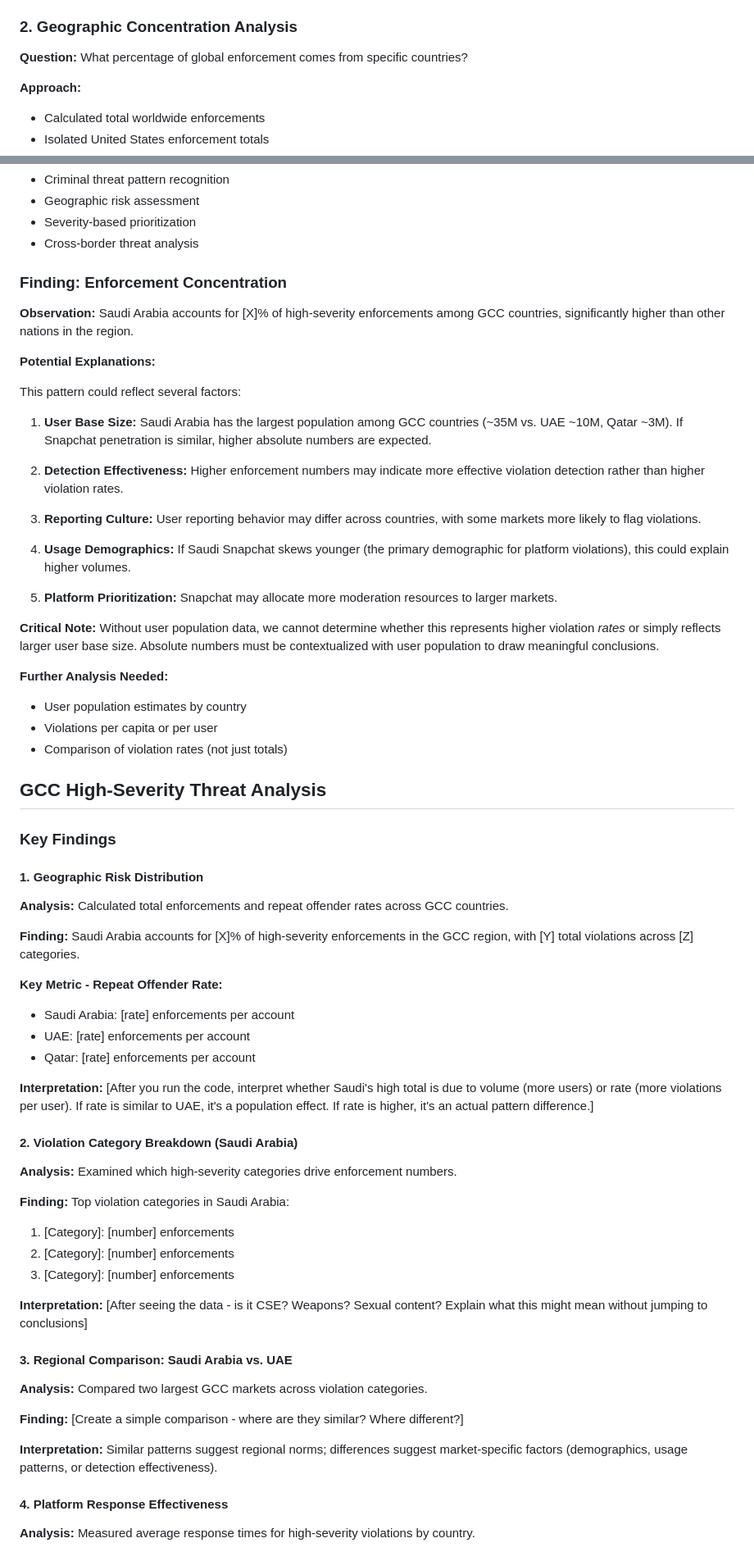
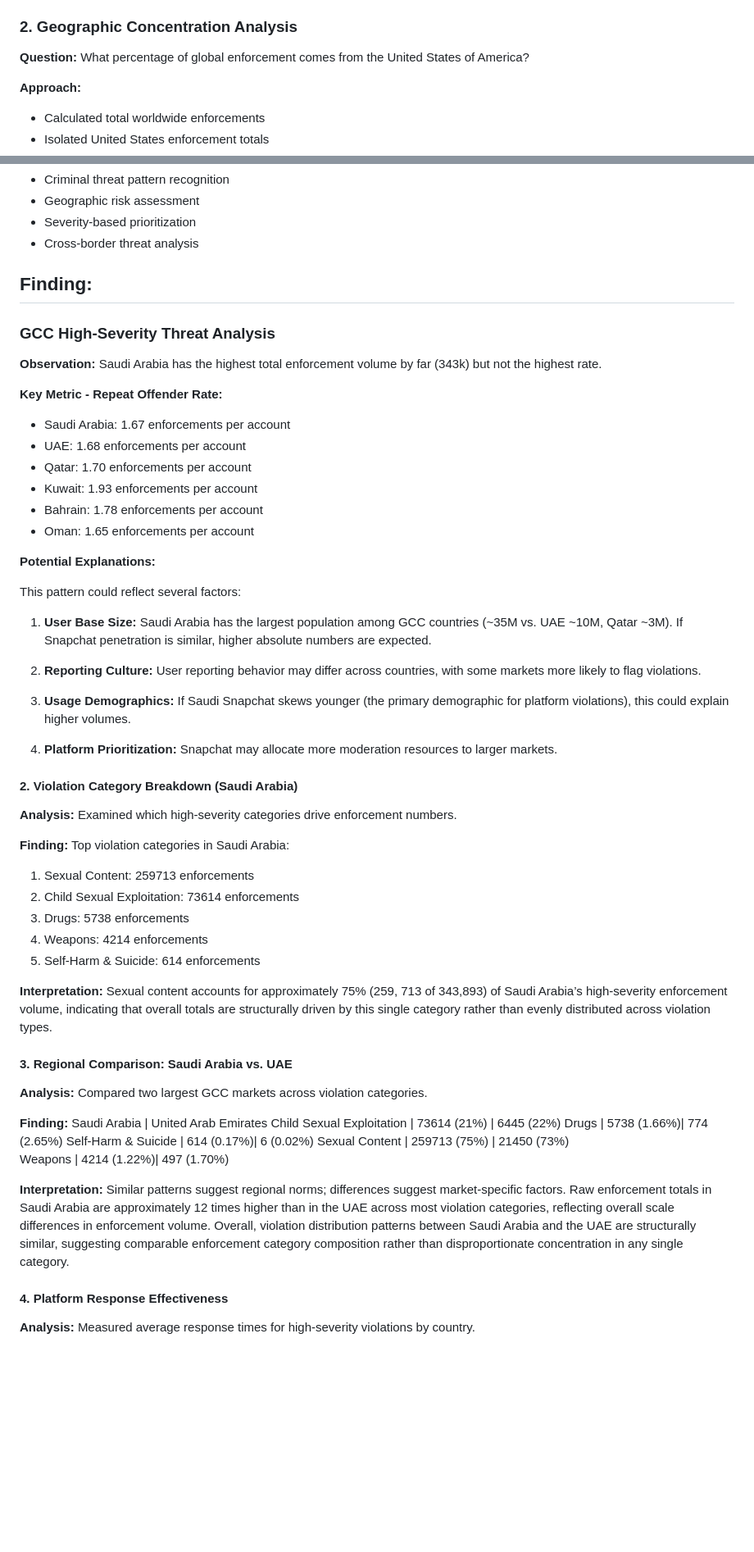
Before and after one commit to sakinsarfraz/Projects, a Markdown page: platform-safety-threat-intelligence.md, 2 parts joined by grey strips. Shown at 82% size. Rendered like a GitHub page; blank space fills up the shorter version.

```diff
--- a/platform-safety-threat-intelligence.md
+++ b/platform-safety-threat-intelligence.md
@@ -63,7 +63,7 @@ max_row <- tands[which.max(tands$enforcements_per_account), ]
 Detecting repeat offenders enables targeted account removal rather than reactive content moderation. This metric could trigger automatic escalation for accounts with ratios > 5:1, flagging potential coordinated bad actors or persistent violators.
 
 ### 2. Geographic Concentration Analysis
-**Question:** What percentage of global enforcement comes from specific countries?
+**Question:** What percentage of global enforcement comes from the United States of America?
 
 **Approach:**
 - Calculated total worldwide enforcements
@@ -366,11 +361,20 @@ Threat Intelligence analyst, and SOC analyst roles requiring:
 
 
 
-### Finding: Enforcement Concentration
+## Finding:
+
+### GCC High-Severity Threat Analysis
 
 **Observation:**
-Saudi Arabia accounts for [X]% of high-severity enforcements among GCC
-countries, significantly higher than other nations in the region.
+Saudi Arabia has the highest total enforcement volume by far (343k) but not the highest rate.
+
+**Key Metric - Repeat Offender Rate:**
+- Saudi Arabia: 1.67 enforcements per account
+- UAE: 1.68 enforcements per account
+- Qatar: 1.70 enforcements per account
+- Kuwait: 1.93 enforcements per account
+- Bahrain: 1.78 enforcements per account
+- Oman: 1.65 enforcements per account
 
 **Potential Explanations:**
 
@@ -380,74 +384,51 @@ This pattern could reflect several factors:
    countries (~35M vs. UAE ~10M, Qatar ~3M). If Snapchat penetration is
    similar, higher absolute numbers are expected.
 
-2. **Detection Effectiveness:** Higher enforcement numbers may indicate more
-   effective violation detection rather than higher violation rates.
-
-3. **Reporting Culture:** User reporting behavior may differ across countries,
+2. **Reporting Culture:** User reporting behavior may differ across countries,
    with some markets more likely to flag violations.
 
-4. **Usage Demographics:** If Saudi Snapchat skews younger (the primary
+3. **Usage Demographics:** If Saudi Snapchat skews younger (the primary
    demographic for platform violations), this could explain higher volumes.
 
-5. **Platform Prioritization:** Snapchat may allocate more moderation resources
+4. **Platform Prioritization:** Snapchat may allocate more moderation resources
    to larger markets.
-
-**Critical Note:**
-Without user population data, we cannot determine whether this represents
-higher violation *rates* or simply reflects larger user base size. Absolute
-numbers must be contextualized with user population to draw meaningful conclusions.
-
-**Further Analysis Needed:**
-- User population estimates by country
-- Violations per capita or per user
-- Comparison of violation rates (not just totals)
 
 
 
 
-## GCC High-Severity Threat Analysis
 
-### Key Findings
-
-#### 1. Geographic Risk Distribution
-**Analysis:** Calculated total enforcements and repeat offender rates across GCC countries.
-
-**Finding:**
-Saudi Arabia accounts for [X]% of high-severity enforcements in the GCC region,
-with [Y] total violations across [Z] categories.
-
-**Key Metric - Repeat Offender Rate:**
-- Saudi Arabia: [rate] enforcements per account
-- UAE: [rate] enforcements per account
-- Qatar: [rate] enforcements per account
-
-**Interpretation:**
-[After you run the code, interpret whether Saudi's high total is due to volume
-(more users) or rate (more violations per user). If rate is similar to UAE,
-it's a population effect. If rate is higher, it's an actual pattern difference.]
 
 #### 2. Violation Category Breakdown (Saudi Arabia)
 **Analysis:** Examined which high-severity categories drive enforcement numbers.
 
 **Finding:**
 Top violation categories in Saudi Arabia:
-1. [Category]: [number] enforcements
-2. [Category]: [number] enforcements
-3. [Category]: [number] enforcements
+1. Sexual Content:	259713 enforcements
+2. Child Sexual Exploitation:	73614	enforcements
+3. Drugs:	5738 enforcements
+4. Weapons:	4214 enforcements
+5. Self-Harm & Suicide:	614	enforcements
 
 **Interpretation:**
-[After seeing the data - is it CSE? Weapons? Sexual content?
-Explain what this might mean without jumping to conclusions]
+Sexual content accounts for approximately 75% (259, 713 of 343,893) of Saudi Arabia’s high-severity enforcement volume, indicating that overall totals are structurally driven by this single category rather than evenly distributed across violation types.
+
+
+
 
 #### 3. Regional Comparison: Saudi Arabia vs. UAE
 **Analysis:** Compared two largest GCC markets across violation categories.
 
 **Finding:**
-[Create a simple comparison - where are they similar? Where different?]
+                            Saudi Arabia | United Arab Emirates
+Child Sexual Exploitation |	73614 (21%)  | 6445	(22%)
+Drugs	                    | 5738	(1.66%)| 774	(2.65%)
+Self-Harm & Suicide	      | 614	  (0.17%)| 6		(0.02%)
+Sexual Content	          | 259713 (75%) | 21450 (73%)
+Weapons	                  | 4214	(1.22%)| 497	(1.70%)
 
 **Interpretation:**
-Similar patterns suggest regional norms; differences suggest market-specific factors
-(demographics, usage patterns, or detection effectiveness).
+Similar patterns suggest regional norms; differences suggest market-specific factors. Raw enforcement totals in Saudi Arabia are approximately 12 times higher than in the UAE across most violation categories, reflecting overall scale differences in enforcement volume. Overall, violation distribution patterns between Saudi Arabia and the UAE are structurally similar, suggesting comparable enforcement category composition rather than disproportionate concentration in any single category.
+
 
 #### 4. Platform Response Effectiveness
 **Analysis:** Measured average response times for high-severity violations by country.
```
Also changed, not shown: other parts of platform-safety-threat-intelligence.md (+11 -87 lines).
